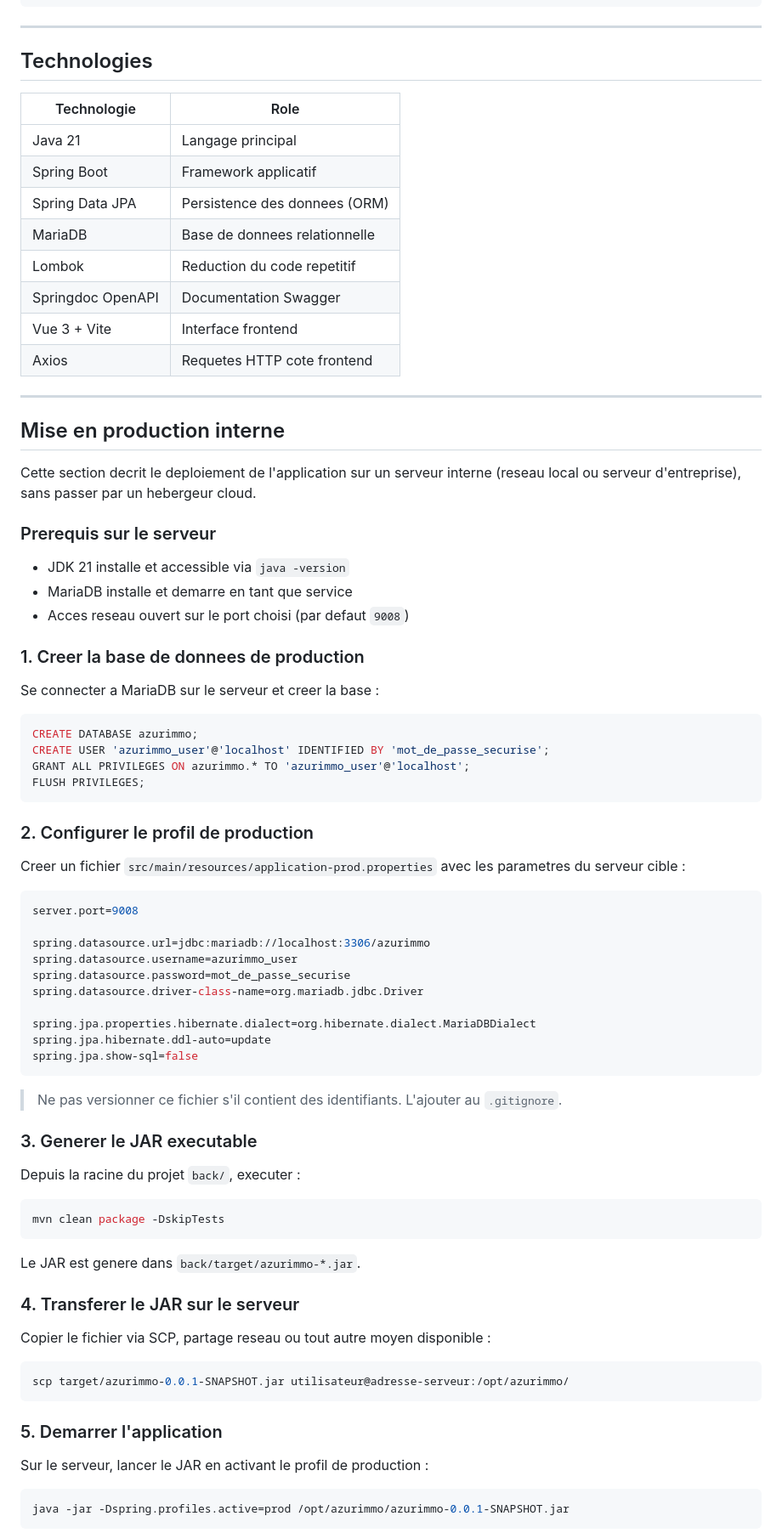
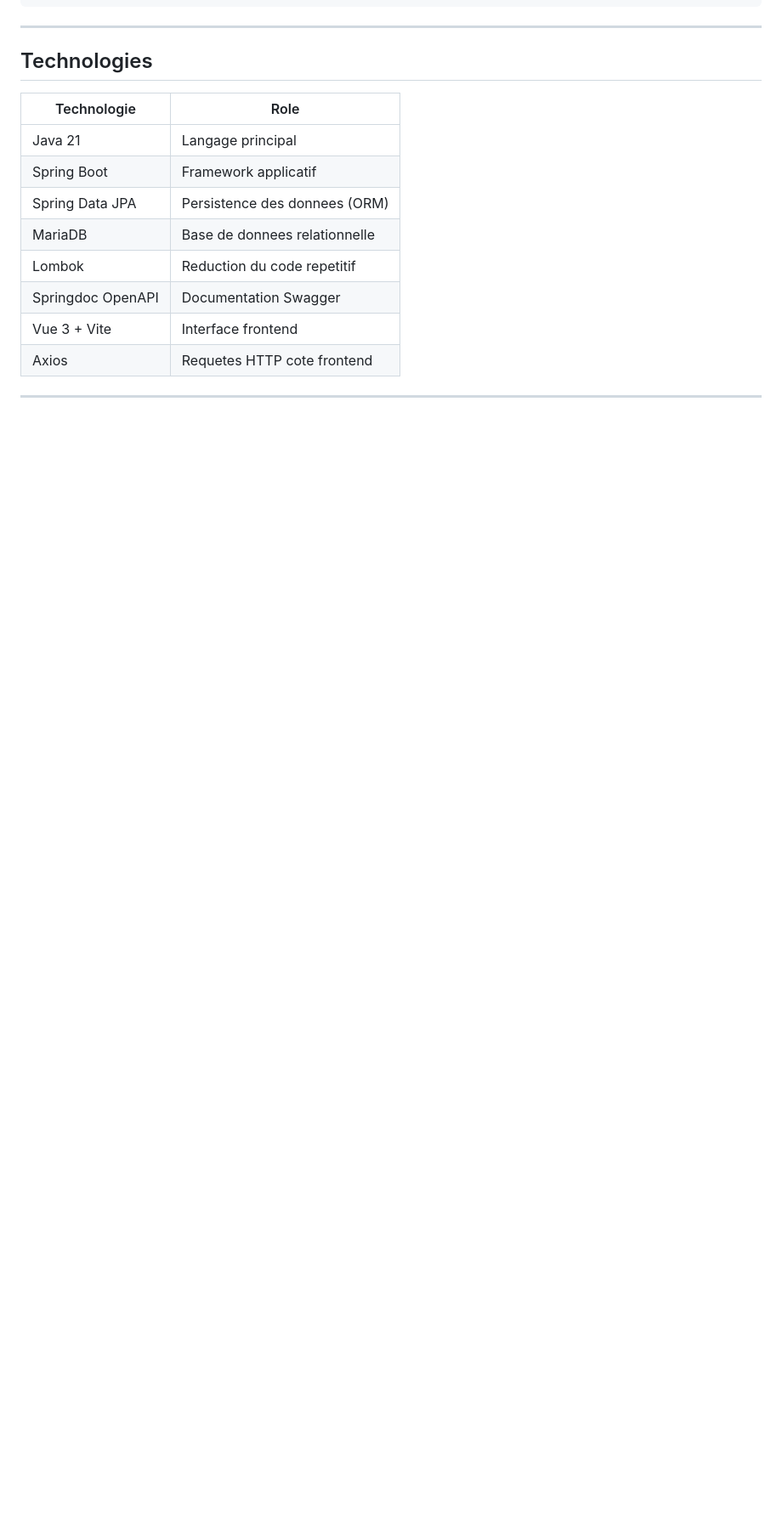
Before and after one commit to clelong14/azurimmo, a Markdown page: README.md, the part around one of its changes. Shown at 85% size. GitHub-like rendering; blank space fills up the shorter version.

Commit message:
Revise README for local installation instructions
Updated the README to reflect local installation instructions and removed the internal production deployment section.

````diff
--- a/README.md
+++ b/README.md
@@ -184,69 +184,3 @@ azurimmo/
 
 ---
 
-## Mise en production interne
-
-Cette section decrit le deploiement de l'application sur un serveur interne (reseau local ou serveur d'entreprise), sans passer par un hebergeur cloud.
-
-### Prerequis sur le serveur
-
-- JDK 21 installe et accessible via `java -version`
-- MariaDB installe et demarre en tant que service
-- Acces reseau ouvert sur le port choisi (par defaut `9008`)
-
-### 1. Creer la base de donnees de production
-
-Se connecter a MariaDB sur le serveur et creer la base :
-
-```sql
-CREATE DATABASE azurimmo;
-CREATE USER 'azurimmo_user'@'localhost' IDENTIFIED BY 'mot_de_passe_securise';
-GRANT ALL PRIVILEGES ON azurimmo.* TO 'azurimmo_user'@'localhost';
-FLUSH PRIVILEGES;
-```
-
-### 2. Configurer le profil de production
-
-Creer un fichier `src/main/resources/application-prod.properties` avec les parametres du serveur cible :
-
-```properties
-server.port=9008
-
-spring.datasource.url=jdbc:mariadb://localhost:3306/azurimmo
-spring.datasource.username=azurimmo_user
-spring.datasource.password=mot_de_passe_securise
-spring.datasource.driver-class-name=org.mariadb.jdbc.Driver
-
-spring.jpa.properties.hibernate.dialect=org.hibernate.dialect.MariaDBDialect
-spring.jpa.hibernate.ddl-auto=update
-spring.jpa.show-sql=false
-```
-
-> Ne pas versionner ce fichier s'il contient des identifiants. L'ajouter au `.gitignore`.
-
-### 3. Generer le JAR executable
-
-Depuis la racine du projet `back/`, executer :
-
-```bash
-mvn clean package -DskipTests
-```
-
-Le JAR est genere dans `back/target/azurimmo-*.jar`.
-
-### 4. Transferer le JAR sur le serveur
-
-Copier le fichier via SCP, partage reseau ou tout autre moyen disponible :
-
-```bash
-scp target/azurimmo-0.0.1-SNAPSHOT.jar utilisateur@adresse-serveur:/opt/azurimmo/
-```
-
-### 5. Demarrer l'application
-
-Sur le serveur, lancer le JAR en activant le profil de production :
-
-```bash
-java -jar -Dspring.profiles.active=prod /opt/azurimmo/azurimmo-0.0.1-SNAPSHOT.jar
-```
-
````
Also changed, not shown: other parts of README.md (+1 -58 lines).
